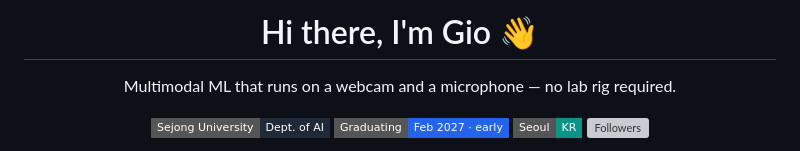
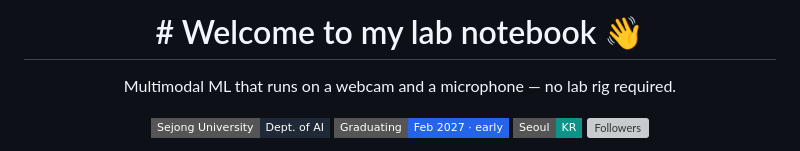
Before and after one commit to evan-cloud4453/evan-cloud4453, a Markdown page: README.md, the part around the change. Rendered like a GitHub page; badges without logos; grey boxes are pictures that could not be loaded.

```diff
--- a/README.md
+++ b/README.md
@@ -1,4 +1,4 @@
-<h1 align="center">Hi there, I'm Gio 👋</h1>
+<h1 align="center"># Welcome to my lab notebook 👋</h1>
 
 <p align="center">Multimodal ML that runs on a webcam and a microphone — no lab rig required.</p>
 
```
